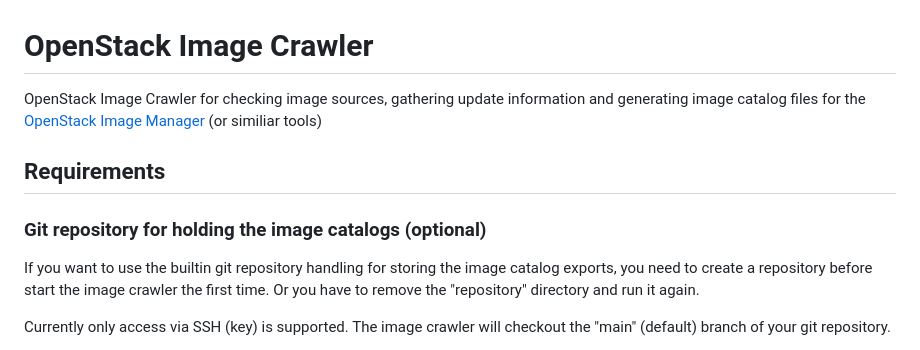
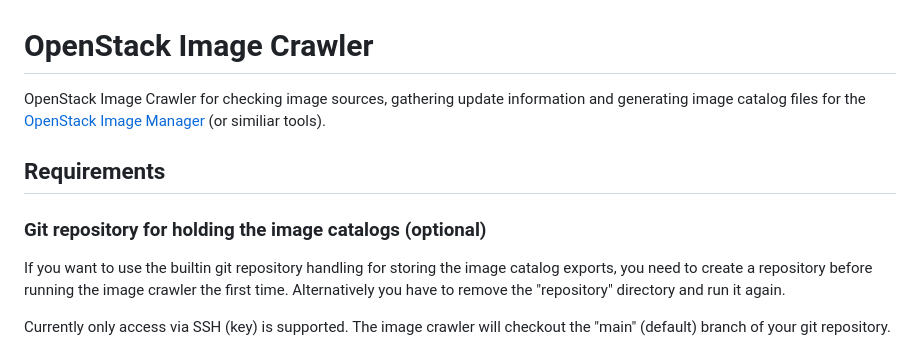
Before and after one commit to pluscloudopen/openstack-image-crawler, a Markdown page: README.md, the part around one of its changes. Drawn GitHub-style.

Commit message:
minor wording and punctionation (#11)
Signed-off-by: Felix Kronlage-Dammers <fkr@hazardous.org>

```diff
--- a/README.md
+++ b/README.md
@@ -1,11 +1,11 @@
 # OpenStack Image Crawler
 
-OpenStack Image Crawler for checking image sources, gathering update information and generating image catalog files for the [OpenStack Image Manager](https://github.com/osism/openstack-image-manager) (or similiar tools)
+OpenStack Image Crawler for checking image sources, gathering update information and generating image catalog files for the [OpenStack Image Manager](https://github.com/osism/openstack-image-manager) (or similiar tools).
 
 ## Requirements
 ### Git repository for holding the image catalogs (optional)
 
-If you want to use the builtin git repository handling for storing the image catalog exports, you need to create a repository before start the image crawler the first time. Or you have to remove the "repository" directory and run it again.
+If you want to use the builtin git repository handling for storing the image catalog exports, you need to create a repository before running the image crawler the first time. Alternatively you have to remove the "repository" directory and run it again.
 
 Currently only access via SSH (key) is supported. The image crawler will checkout the "main" (default) branch of your git repository.
 
```
Also changed, not shown: other parts of README.md (+1 -1 lines).
